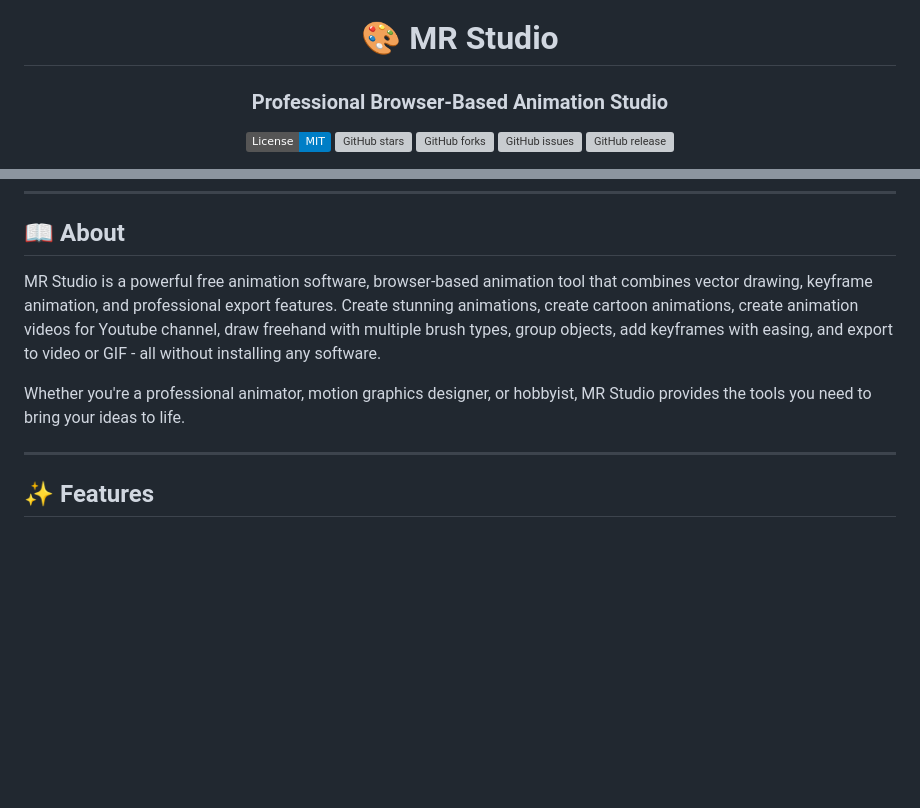
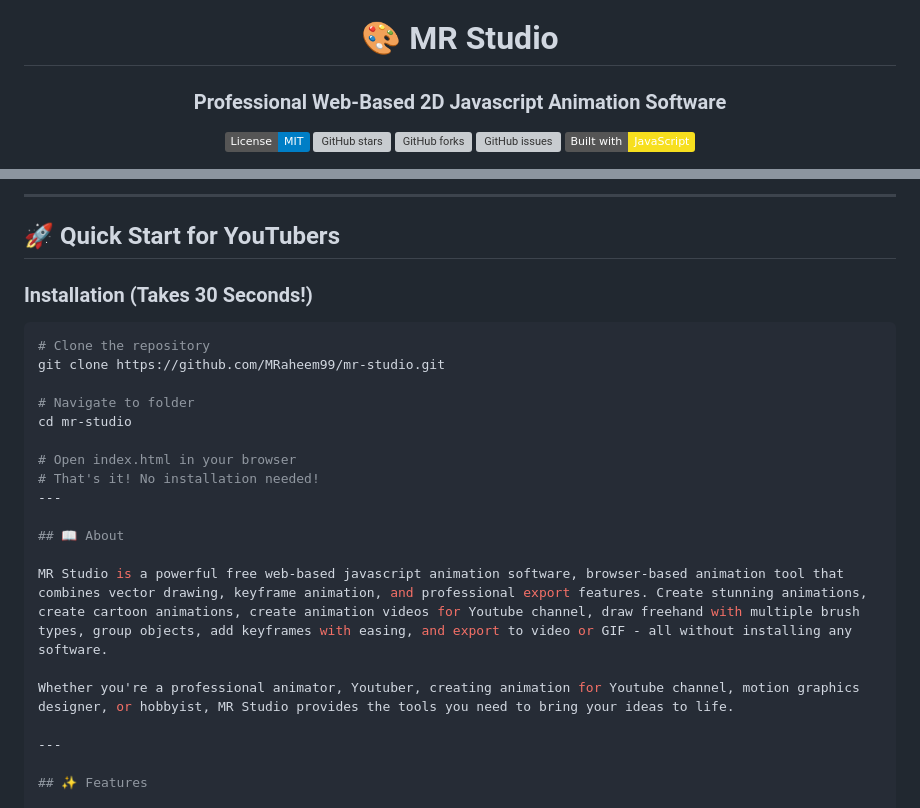
Before and after one commit to MRaheem99/mr-studio, a Markdown page: README.md, 2 parts joined by grey strips. Rendered like a GitHub page; badges without logos; blank space fills up the shorter version; grey boxes are pictures that could not be loaded.

````diff
--- a/README.md
+++ b/README.md
@@ -2,11 +2,11 @@
 
 # 🎨 MR Studio
 
-### Professional Browser-Based Animation Studio
+### Professional Web-Based 2D Javascript Animation Software
 
 [![License: MIT](https://img.shields.io/badge/License-MIT-blue.svg)](LICENSE)
 [![GitHub stars](https://img.shields.io/github/stars/MRaheem99/mr-studio)](https://github.com/MRaheem99/mr-studio/stargazers)
 [![GitHub forks](https://img.shields.io/github/forks/MRaheem99/mr-studio)](https://github.com/MRaheem99/mr-studio/network)
 [![GitHub issues](https://img.shields.io/github/issues/MRaheem99/mr-studio)](https://github.com/MRaheem99/mr-studio/issues)
-[![GitHub release](https://img.shields.io/github/v/release/MRaheem99/mr-studio)](https://github.com/MRaheem99/mr-studio/releases)
+[![Built with JavaScript](https://img.shields.io/badge/Built%20with-JavaScript-F7DF1E.svg)](https://developer.mozilla.org/en-US/docs/Web/JavaScript)
 
@@ -21,8 +112,25 @@
+---
+
+## 🚀 Quick Start for YouTubers
+
+### Installation (Takes 30 Seconds!)
+
+```bash
+# Clone the repository
+git clone https://github.com/MRaheem99/mr-studio.git
+
+# Navigate to folder
+cd mr-studio
+
+# Open index.html in your browser
+# That's it! No installation needed!
+---
+
 ## 📖 About
 
-MR Studio is a powerful free animation software, browser-based animation tool that combines vector drawing, keyframe animation, and professional export features. Create stunning animations, create cartoon animations, create animation videos for Youtube channel, draw freehand with multiple brush types, group objects, add keyframes with easing, and export to video or GIF - all without installing any software.
+MR Studio is a powerful free web-based javascript animation software, browser-based animation tool that combines vector drawing, keyframe animation, and professional export features. Create stunning animations, create cartoon animations, create animation videos for Youtube channel, draw freehand with multiple brush types, group objects, add keyframes with easing, and export to video or GIF - all without installing any software.
 
-Whether you're a professional animator, motion graphics designer, or hobbyist, MR Studio provides the tools you need to bring your ideas to life.
+Whether you're a professional animator, Youtuber, creating animation for Youtube channel, motion graphics designer, or hobbyist, MR Studio provides the tools you need to bring your ideas to life.
 
 ---
 
````
Also changed, not shown: other parts of README.md (+92 -1 lines).
